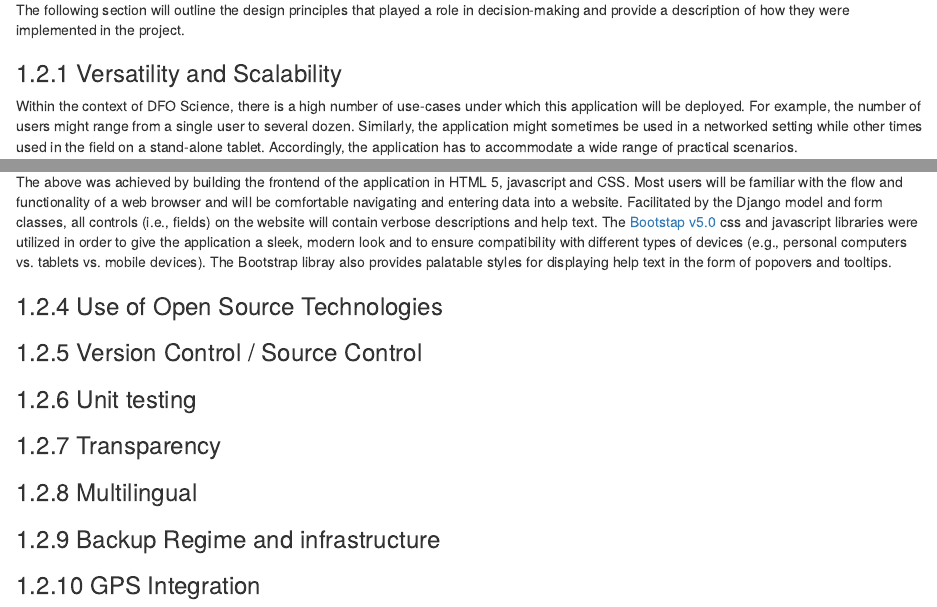
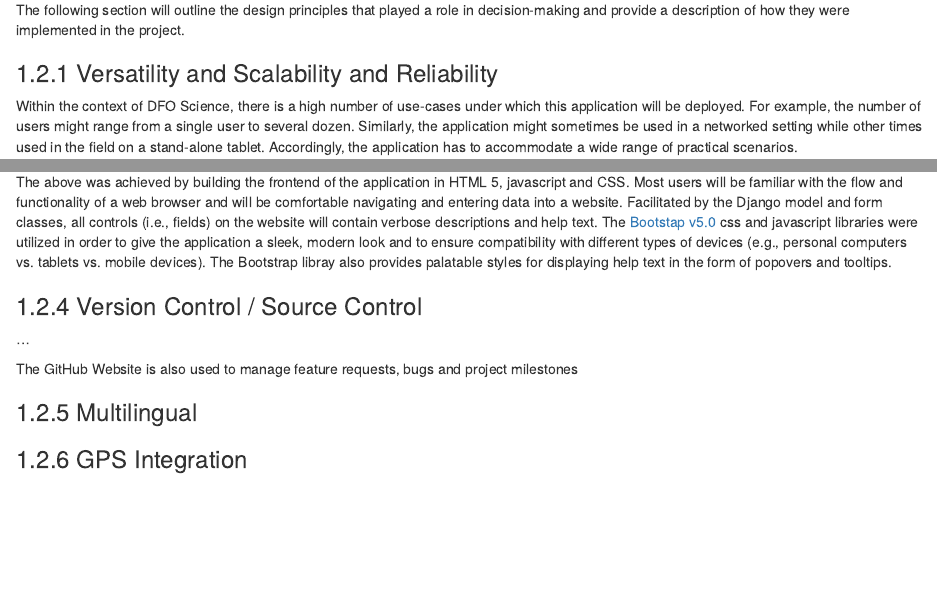
Before and after one commit to dfo-gulf-science/ANDES-description-report-2023, an R Markdown document (ANDES-TechReport-EN/02_methods.Rmd): the page in a window 1100 px wide, from 460 px down, and a second part further down, joined at a grey line. Rendered offline with R 4.5, knitr and Pandoc, with nearby package versions; drawn as R Markdown's standard HTML page in place of the format the file asks for.

Commit message:
more changes

```diff
--- a/ANDES-TechReport-EN/02_methods.Rmd
+++ b/ANDES-TechReport-EN/02_methods.Rmd
@@ -23,11 +23,13 @@ Collection and Coordination of oceanographic data collection with fishing data.
 
 The following section will outline the design principles that played a role in decision-making and provide a description of how they were implemented in the project.
 
-### Versatility and Scalability
+### Versatility and Scalability and Reliability
 
 Within the context of DFO Science, there is a high number of use-cases under which this application will be deployed. For example, the number of users might range from a single user to several dozen. Similarly, the application might sometimes be used in a networked setting while other times used in the field on a stand-alone tablet. Accordingly, the application has to accommodate a wide range of practical scenarios.
 
 The [Django Web Framework](https://www.djangoproject.com/) was selected for the backend of this application due to its modularize nature; virtually all aspects of the framework can be decoupled. Furthermore, the Django framework is written in pure Python; an open-sourced, generalized object-orientated programming language popular in data-heavy applications. While web applications are most often used over a network, the django library comes with a development web-server that permits users to serve the application locally. In this scenario, a computer is acting both as a server and a client. While there are important limitations to the use of the django development web-server in a full-scale production environment, this configuration is adequate for the stand-alone use-cases referred to above.
+
+
 
 
 ### Reactivity
@@ -43,18 +45,16 @@ By ensuring the application has a modern and intuitive interface, the barriers r
 
 The above was achieved by building the frontend of the application in HTML 5, javascript and CSS. Most users will be familiar with the flow and functionality of a web browser and will be comfortable navigating and entering data into a website. Facilitated by the Django model and form classes, all controls (i.e., fields) on the website will contain verbose descriptions and help text. The [Bootstap v5.0](https://getbootstrap.com/docs/5.0/getting-started/introduction/) css and javascript libraries were utilized in order to give the application a sleek, modern look and to ensure compatibility with different types of devices (e.g., personal computers vs. tablets vs. mobile devices). The Bootstrap libray also provides palatable styles for displaying help text in the form of popovers and tooltips.
 
-
-### Use of Open Source Technologies
-
 ### Version Control / Source Control
 
-### Unit testing
+...
 
-### Transparency
+The GitHub Website is also used to manage feature requests, bugs and project milestones
+
 
 ### Multilingual
 
-### Backup Regime and infrastructure
+
 
 ### GPS Integration
 
```
Also changed, not shown: ANDES-TechReport-EN/03_results.Rmd (+1 -0 lines).
